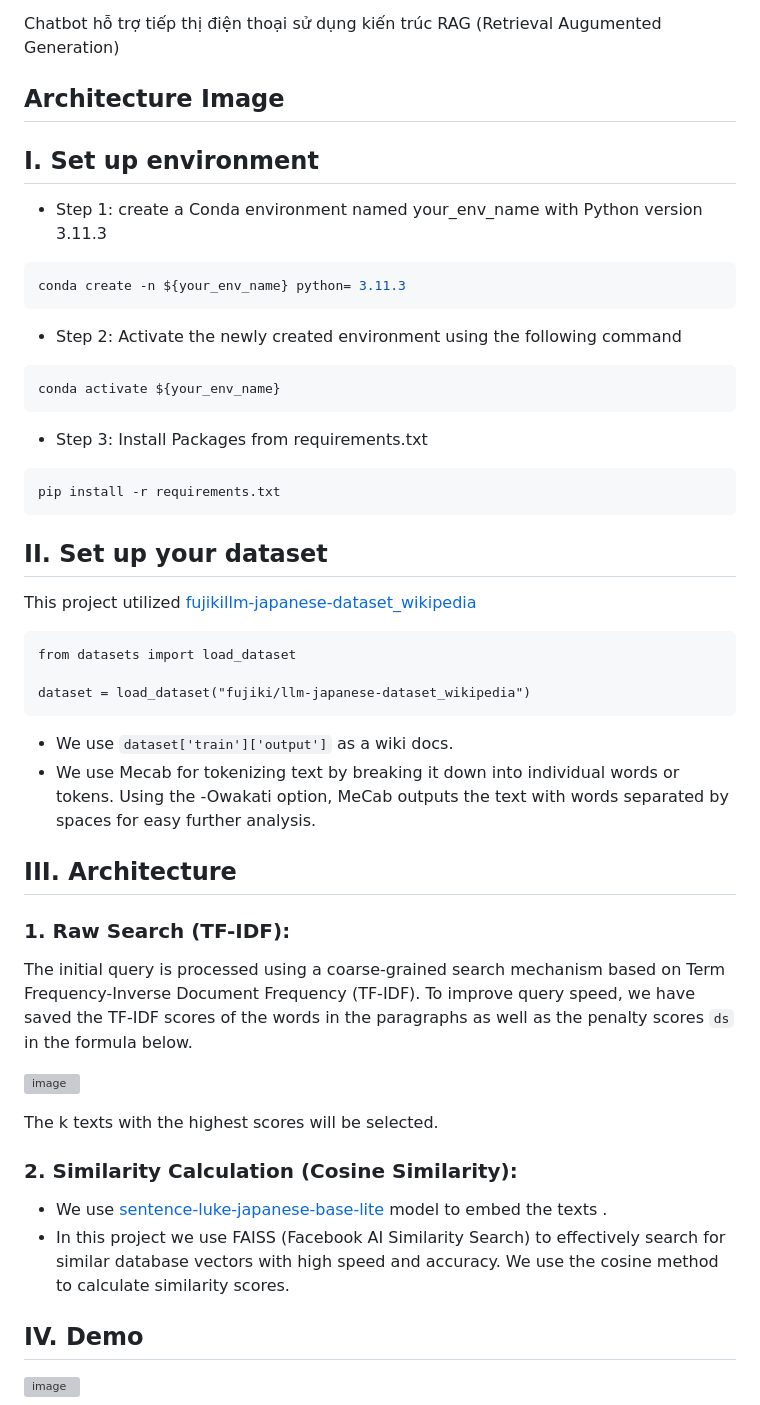
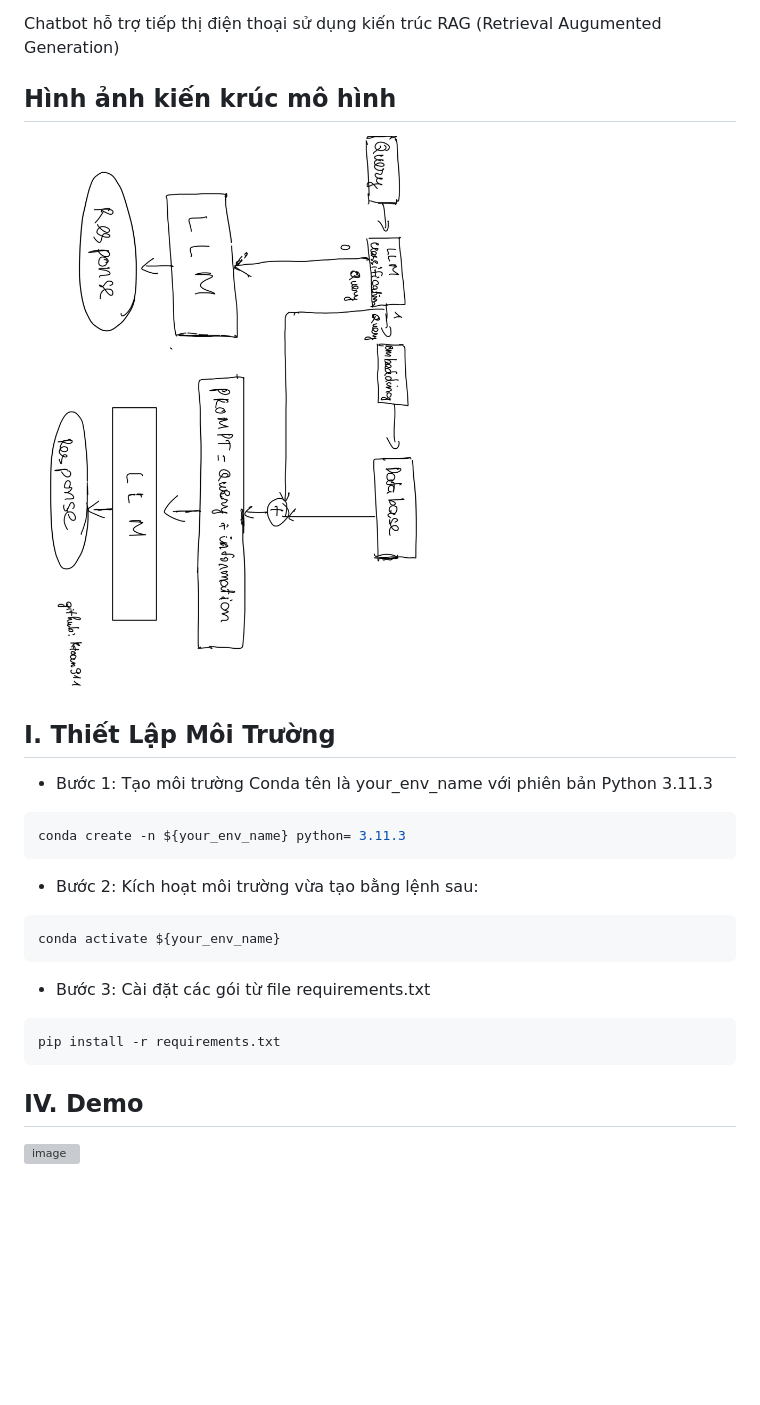
Before and after one commit to ktoan911/Chatbot-RAG, a Markdown page: README.md, the part around the change. Rendered like a GitHub page; pictures changed too: Assets/Architecture.jpg; blank space fills up the shorter version; grey boxes are pictures that could not be loaded.

````diff
--- a/README.md
+++ b/README.md
@@ -9,52 +9,27 @@ Chatbot hỗ trợ tiếp thị điện thoại sử dụng kiến trúc RAG (Re
 
 
 
-## Architecture Image
+## Hình ảnh kiến krúc mô hình
 
+![image](Assets/Architecture.jpg)
 
-
-## I.  Set up environment
-- Step 1: create a Conda environment named your_env_name with Python version  3.11.3
+## I. Thiết Lập Môi Trường
+- Bước 1: Tạo môi trường Conda tên là your_env_name với phiên bản Python 3.11.3
 
 ```python
 conda create -n ${your_env_name} python= 3.11.3
 ```
 
-- Step 2: Activate the newly created environment using the following command
+- Bước 2: Kích hoạt môi trường vừa tạo bằng lệnh sau:
 ```
 conda activate ${your_env_name}
 ```
 
-- Step 3: Install Packages from requirements.txt
+- Bước 3: Cài đặt các gói từ file requirements.txt
 
 ```
 pip install -r requirements.txt
 ```
-
-## II.  Set up your dataset
-
-This project utilized [fujikillm-japanese-dataset_wikipedia](https://huggingface.co/datasets/fujiki/llm-japanese-dataset_wikipedia?row=16)
-```
-from datasets import load_dataset
-
-dataset = load_dataset("fujiki/llm-japanese-dataset_wikipedia")
-```
-- We use `dataset['train']['output']` as a wiki docs.
-- We use Mecab for tokenizing text by breaking it down into individual words or tokens. Using the -Owakati option, MeCab outputs the text with words separated by spaces for easy further analysis.
-
-## III.  Architecture
-### 1. Raw Search (TF-IDF):
-
-The initial query is processed using a coarse-grained search mechanism based on Term Frequency-Inverse Document Frequency (TF-IDF). To improve query speed, we have saved the TF-IDF scores of the words in the paragraphs as well as the penalty scores `ds` in the formula below.
-
-![image](Assets/Document_score.png)
-
-The k texts with the highest scores will be selected.
-
-### 2. Similarity Calculation (Cosine Similarity):
-- We use [sentence-luke-japanese-base-lite](https://huggingface.co/sonoisa/sentence-luke-japanese-base-lite) model to embed the texts .
-- In this project we use FAISS (Facebook AI Similarity Search) to effectively search for similar database vectors with high speed and accuracy. We use the cosine method to calculate similarity scores.
-
 ## IV. Demo
 
 ![image](Assets/Demo.png)
````
Also changed, not shown: 4 other files.
